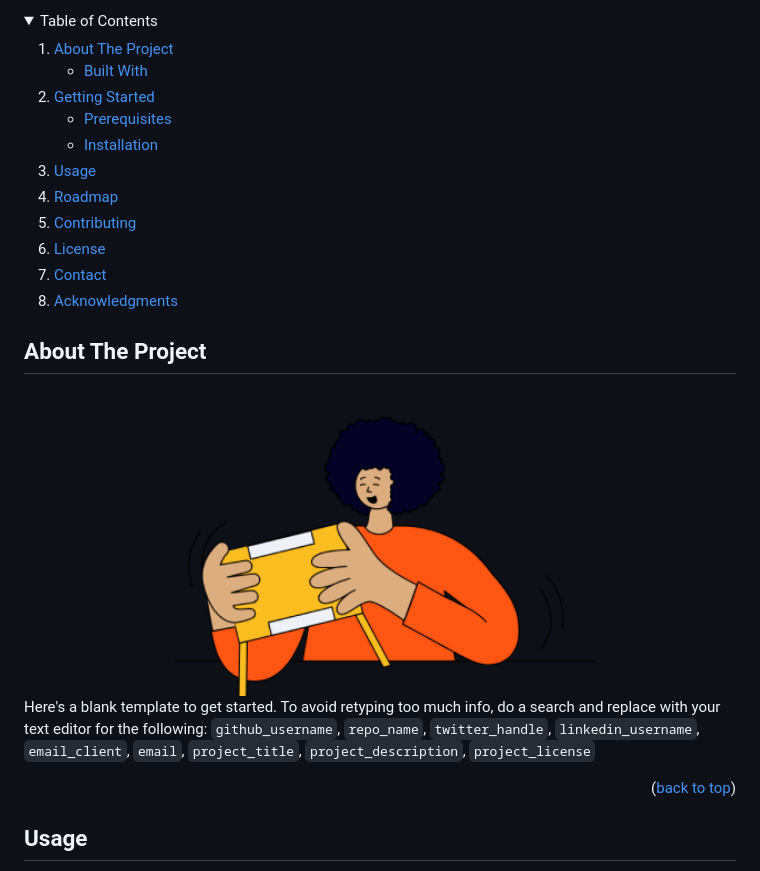
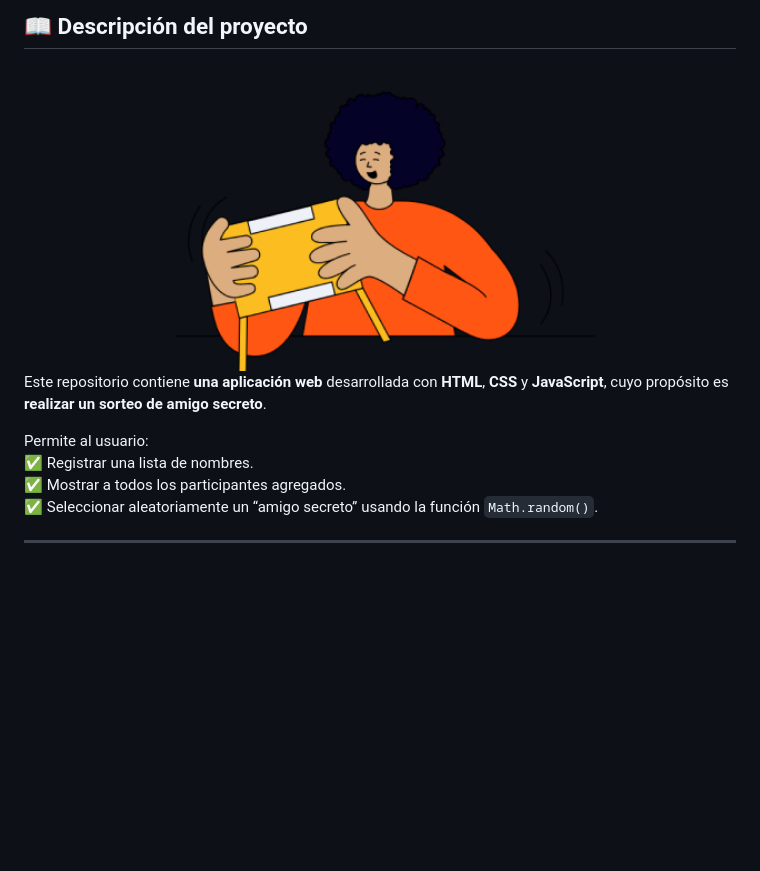
Before and after one commit to JorgRodriguez/Challenge-amigo-secreto, a Markdown page: README.md, the part around one of its changes. GitHub-like rendering; folded sections open; blank space fills up the shorter version.

Commit message:
Reemplazo README2 por README y cambio de nombre

```diff
--- a/README.md
+++ b/README.md
@@ -31,36 +12,4 @@
 </div>
 
-
-
-<!-- TABLE OF CONTENTS -->
-<details>
-  <summary>Table of Contents</summary>
-  <ol>
-    <li>
-      <a href="#about-the-project">About The Project</a>
-      <ul>
-        <li><a href="#built-with">Built With</a></li>
-      </ul>
-    </li>
-    <li>
-      <a href="#getting-started">Getting Started</a>
-      <ul>
-        <li><a href="#prerequisites">Prerequisites</a></li>
-        <li><a href="#installation">Installation</a></li>
-      </ul>
-    </li>
-    <li><a href="#usage">Usage</a></li>
-    <li><a href="#roadmap">Roadmap</a></li>
-    <li><a href="#contributing">Contributing</a></li>
-    <li><a href="#license">License</a></li>
-    <li><a href="#contact">Contact</a></li>
-    <li><a href="#acknowledgments">Acknowledgments</a></li>
-  </ol>
-</details>
-
-
-
-<!-- ABOUT THE PROJECT -->
-## About The Project
-
+## 📖 Descripción del proyecto
 <div align="center">
@@ -70,9 +19,11 @@
 </div>
 
-Here's a blank template to get started. To avoid retyping too much info, do a search and replace with your text editor for the following: `github_username`, `repo_name`, `twitter_handle`, `linkedin_username`, `email_client`, `email`, `project_title`, `project_description`, `project_license`
+Este repositorio contiene **una aplicación web** desarrollada con **HTML**, **CSS** y **JavaScript**, cuyo propósito es **realizar un sorteo de amigo secreto**.
 
-<p align="right">(<a href="#readme-top">back to top</a>)</p>
+Permite al usuario:
+✅ Registrar una lista de nombres.
+✅ Mostrar a todos los participantes agregados.
+✅ Seleccionar aleatoriamente un “amigo secreto” usando la función `Math.random()`.
 
-<!-- USAGE EXAMPLES -->
-## Usage
+---
 
```
Also changed, not shown: other parts of README.md (+65 -72 lines), README 2.md (deleted, +0 -97 lines).
